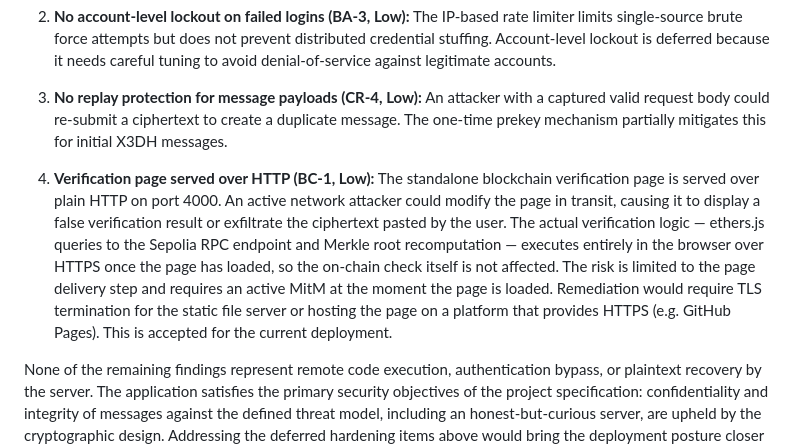
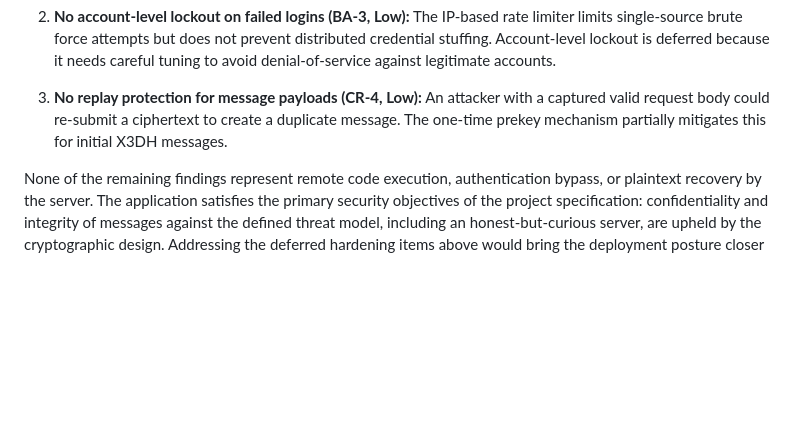
Before and after one commit to mikeyfennelly1/kingdom, a Markdown page: docs/reports/pentest.md, the part around the change. GitHub-like rendering; blank space fills up the shorter version.

Commit message:
Revert "docs(pentest): add BC-1 finding for HTTP verification page"
This reverts commit 5e3022ea10f84309d730364ae5f18a60f67e67cf.

```diff
--- a/docs/reports/pentest.md
+++ b/docs/reports/pentest.md
@@ -501,6 +501,4 @@ The remaining accepted or deferred risks are:
 
 3. **No replay protection for message payloads (CR-4, Low):** An attacker with a captured valid request body could re-submit a ciphertext to create a duplicate message. The one-time prekey mechanism partially mitigates this for initial X3DH messages.
 
-4. **Verification page served over HTTP (BC-1, Low):** The standalone blockchain verification page is served over plain HTTP on port 4000. An active network attacker could modify the page in transit, causing it to display a false verification result or exfiltrate the ciphertext pasted by the user. The actual verification logic — ethers.js queries to the Sepolia RPC endpoint and Merkle root recomputation — executes entirely in the browser over HTTPS once the page has loaded, so the on-chain check itself is not affected. The risk is limited to the page delivery step and requires an active MitM at the moment the page is loaded. Remediation would require TLS termination for the static file server or hosting the page on a platform that provides HTTPS (e.g. GitHub Pages). This is accepted for the current deployment.
-
 None of the remaining findings represent remote code execution, authentication bypass, or plaintext recovery by the server. The application satisfies the primary security objectives of the project specification: confidentiality and integrity of messages against the defined threat model, including an honest-but-curious server, are upheld by the cryptographic design. Addressing the deferred hardening items above would bring the deployment posture closer to production-readiness.
```
